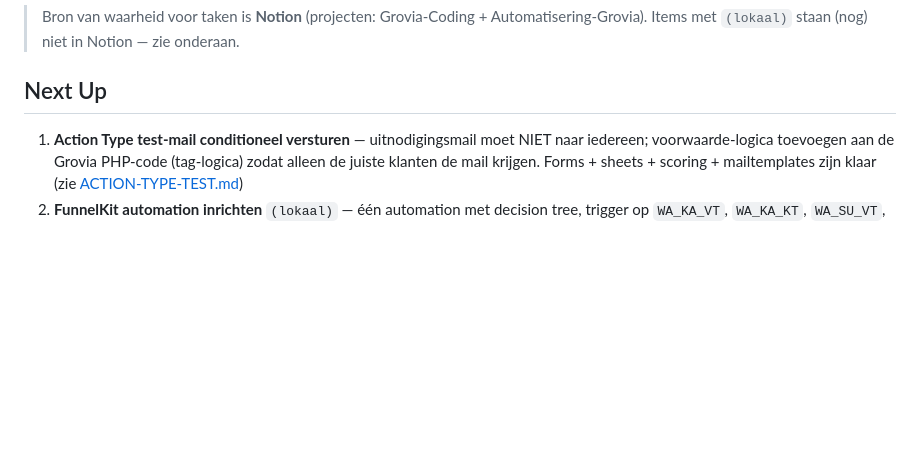
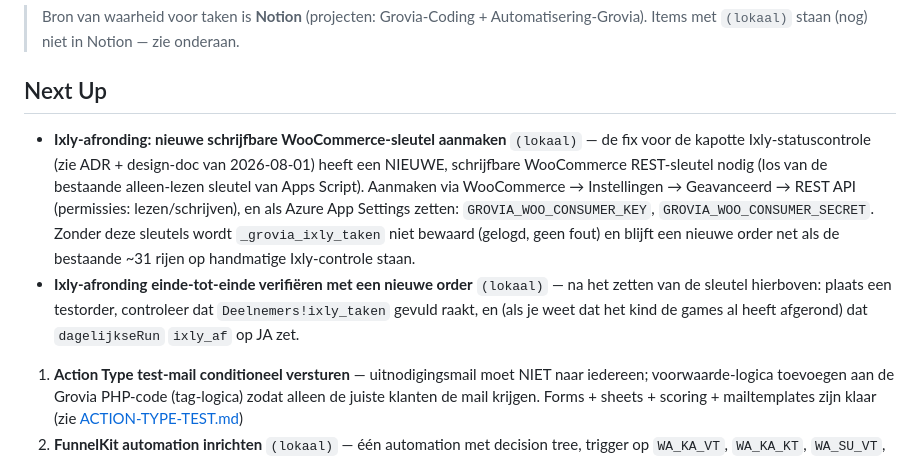
Before and after one commit to maxgreit/grovia, a Markdown page: docs/TODO.md, the part around the change. Rendered like a GitHub page; blank space fills up the shorter version.

Commit message:
docs: checklist voor de Ixly-afrondingsfix toegevoegd aan TODO

```diff
--- a/docs/TODO.md
+++ b/docs/TODO.md
@@ -4,6 +4,9 @@
 > Items met `(lokaal)` staan (nog) niet in Notion — zie onderaan.
 
 ## Next Up
+
+- **Ixly-afronding: nieuwe schrijfbare WooCommerce-sleutel aanmaken** `(lokaal)` — de fix voor de kapotte Ixly-statuscontrole (zie ADR + design-doc van 2026-08-01) heeft een NIEUWE, schrijfbare WooCommerce REST-sleutel nodig (los van de bestaande alleen-lezen sleutel van Apps Script). Aanmaken via WooCommerce → Instellingen → Geavanceerd → REST API (permissies: lezen/schrijven), en als Azure App Settings zetten: `GROVIA_WOO_CONSUMER_KEY`, `GROVIA_WOO_CONSUMER_SECRET`. Zonder deze sleutels wordt `_grovia_ixly_taken` niet bewaard (gelogd, geen fout) en blijft een nieuwe order net als de bestaande ~31 rijen op handmatige Ixly-controle staan.
+- **Ixly-afronding einde-tot-einde verifiëren met een nieuwe order** `(lokaal)` — na het zetten van de sleutel hierboven: plaats een testorder, controleer dat `Deelnemers!ixly_taken` gevuld raakt, en (als je weet dat het kind de games al heeft afgerond) dat `dagelijkseRun` `ixly_af` op JA zet.
 
 1. **Action Type test-mail conditioneel versturen** — uitnodigingsmail moet NIET naar iedereen; voorwaarde-logica toevoegen aan de Grovia PHP-code (tag-logica) zodat alleen de juiste klanten de mail krijgen. Forms + sheets + scoring + mailtemplates zijn klaar (zie [ACTION-TYPE-TEST.md](ACTION-TYPE-TEST.md))
 2. **FunnelKit automation inrichten** `(lokaal)` — één automation met decision tree, trigger op `WA_KA_VT`, `WA_KA_KT`, `WA_SU_VT`, `WA_SU_KT`, `WA_MM_VT`; per branch: remove trigger tag → conditie geen WAGroep-tag → HTTP Request Azure Function → add WAGroep-tag
```
